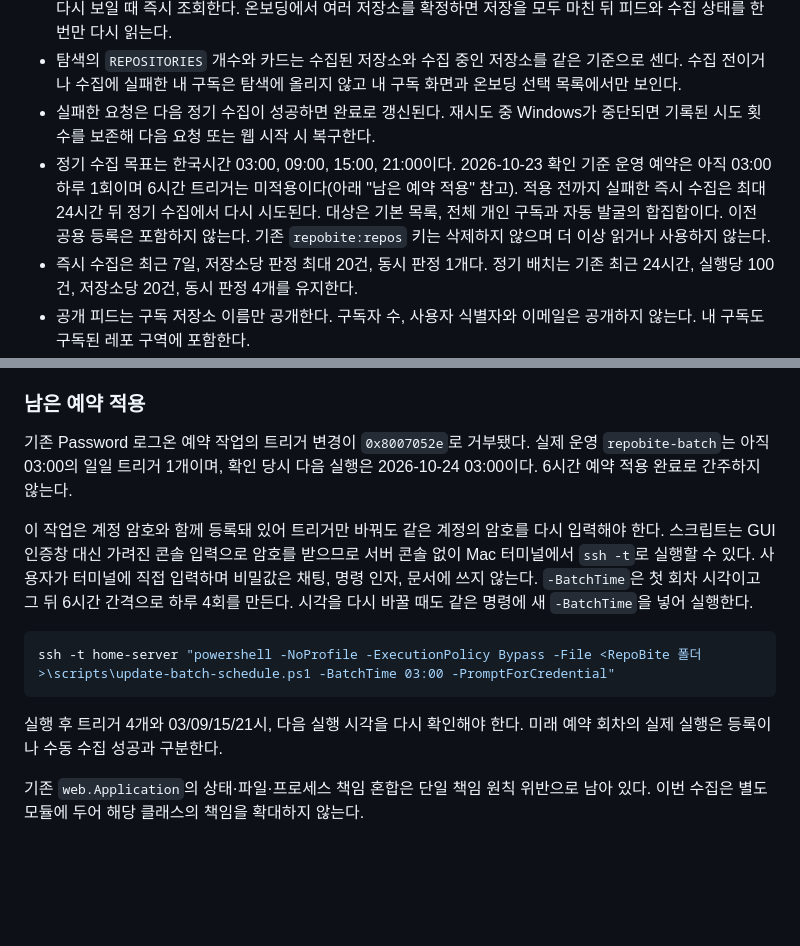
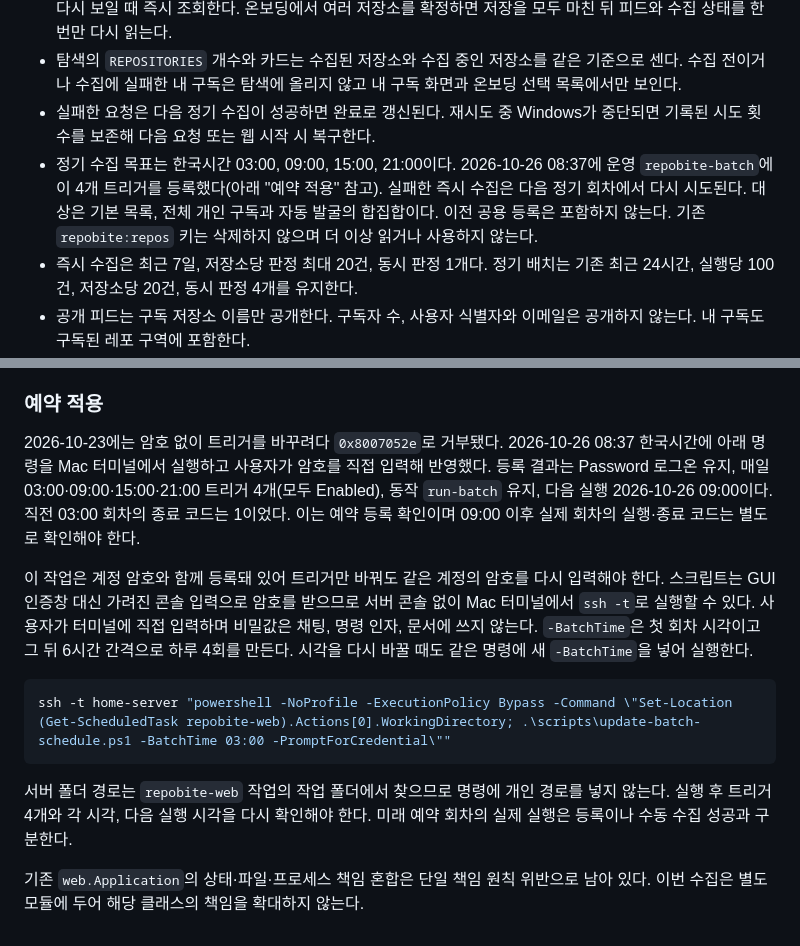
Before and after one commit to CommitTheKermit/repobite, a Markdown page: docs/구독-즉시수집-운영.md, 2 parts joined by grey strips. Rendered like a GitHub page; blank space fills up the shorter version.

Commit message:
docs(collection): 6시간 정기 수집 예약 적용을 기록
Mac 터미널에서 암호를 직접 입력해 repobite-batch에 03·09·15·21시 트리거 4개를 등록했다.
등록 설정과 다음 실행 시각을 기록하고, 실제 회차 실행은 별도 확인 대상으로 남긴다.

````diff
--- a/docs/구독-즉시수집-운영.md
+++ b/docs/구독-즉시수집-운영.md
@@ -12,7 +12,7 @@
 - 화면의 수집 상태 조회는 진행 중인 수집이 있을 때 5초, 없을 때 1분 간격이다. 숨은 탭에서는 조회하지 않고 다시 보일 때 즉시 조회한다. 온보딩에서 여러 저장소를 확정하면 저장을 모두 마친 뒤 피드와 수집 상태를 한 번만 다시 읽는다.
 - 탐색의 `REPOSITORIES` 개수와 카드는 수집된 저장소와 수집 중인 저장소를 같은 기준으로 센다. 수집 전이거나 수집에 실패한 내 구독은 탐색에 올리지 않고 내 구독 화면과 온보딩 선택 목록에서만 보인다.
 - 실패한 요청은 다음 정기 수집이 성공하면 완료로 갱신된다. 재시도 중 Windows가 중단되면 기록된 시도 횟수를 보존해 다음 요청 또는 웹 시작 시 복구한다.
-- 정기 수집 목표는 한국시간 03:00, 09:00, 15:00, 21:00이다. 2026-10-23 확인 기준 운영 예약은 아직 03:00 하루 1회이며 6시간 트리거는 미적용이다(아래 "남은 예약 적용" 참고). 적용 전까지 실패한 즉시 수집은 최대 24시간 뒤 정기 수집에서 다시 시도된다. 대상은 기본 목록, 전체 개인 구독과 자동 발굴의 합집합이다. 이전 공용 등록은 포함하지 않는다. 기존 `repobite:repos` 키는 삭제하지 않으며 더 이상 읽거나 사용하지 않는다.
+- 정기 수집 목표는 한국시간 03:00, 09:00, 15:00, 21:00이다. 2026-10-26 08:37에 운영 `repobite-batch`에 이 4개 트리거를 등록했다(아래 "예약 적용" 참고). 실패한 즉시 수집은 다음 정기 회차에서 다시 시도된다. 대상은 기본 목록, 전체 개인 구독과 자동 발굴의 합집합이다. 이전 공용 등록은 포함하지 않는다. 기존 `repobite:repos` 키는 삭제하지 않으며 더 이상 읽거나 사용하지 않는다.
 - 즉시 수집은 최근 7일, 저장소당 판정 최대 20건, 동시 판정 1개다. 정기 배치는 기존 최근 24시간, 실행당 100건, 저장소당 20건, 동시 판정 4개를 유지한다.
 - 공개 피드는 구독 저장소 이름만 공개한다. 구독자 수, 사용자 식별자와 이메일은 공개하지 않는다. 내 구독도 구독된 레포 구역에 포함한다.
 - 화면은 `web.html`, `repobite-app.mjs`, `repobite.css`, `repobite-dither.js`를 Vercel과 Windows에서 같이 쓴다. 이전 온보딩 URL은 새 hash 경로로 연결한다. 글꼴은 `assets/fonts/`에서 제공한다.
@@ -79,16 +79,16 @@
 - 실제 GitHub `neurosnap/zmx`를 임시 namespace의 요청 큐에 넣고 같은 수집기로 처리했다. 9건 수집, 9건 현행 판정, 첫 시도 done과 해당 저장소만 포함한 snapshot을 확인했다. 임시 DB 키는 finally에서 삭제했고 후보 파일도 임시 폴더에만 썼다. 운영 구독이나 snapshot을 검증용으로 바꾸지 않았다.
 - Mac·Windows에서 계정, HTTP, 온보딩, 공용 배치, 메일, 최신성, 판정과 수집 회귀가 통과했다. Windows PowerShell 검사와 JavaScript 58건도 통과했다. `test_windows.ps1`에 나오는 PT0S는 테스트용 예약 작업의 결과이며 실제 운영 작업의 실행 제한 변경을 뜻하지 않는다.
 
-### 남은 예약 적용
+### 예약 적용
 
-기존 Password 로그온 예약 작업의 트리거 변경이 `0x8007052e`로 거부됐다. 실제 운영 `repobite-batch`는 아직 03:00의 일일 트리거 1개이며, 확인 당시 다음 실행은 2026-10-24 03:00이다. 6시간 예약 적용 완료로 간주하지 않는다.
+2026-10-23에는 암호 없이 트리거를 바꾸려다 `0x8007052e`로 거부됐다. 2026-10-26 08:37 한국시간에 아래 명령을 Mac 터미널에서 실행하고 사용자가 암호를 직접 입력해 반영했다. 등록 결과는 Password 로그온 유지, 매일 03:00·09:00·15:00·21:00 트리거 4개(모두 Enabled), 동작 `run-batch` 유지, 다음 실행 2026-10-26 09:00이다. 직전 03:00 회차의 종료 코드는 1이었다. 이는 예약 등록 확인이며 09:00 이후 실제 회차의 실행·종료 코드는 별도로 확인해야 한다.
 
 이 작업은 계정 암호와 함께 등록돼 있어 트리거만 바꿔도 같은 계정의 암호를 다시 입력해야 한다. 스크립트는 GUI 인증창 대신 가려진 콘솔 입력으로 암호를 받으므로 서버 콘솔 없이 Mac 터미널에서 `ssh -t`로 실행할 수 있다. 사용자가 터미널에 직접 입력하며 비밀값은 채팅, 명령 인자, 문서에 쓰지 않는다. `-BatchTime`은 첫 회차 시각이고 그 뒤 6시간 간격으로 하루 4회를 만든다. 시각을 다시 바꿀 때도 같은 명령에 새 `-BatchTime`을 넣어 실행한다.
 
 ```bash
-ssh -t home-server "powershell -NoProfile -ExecutionPolicy Bypass -File <RepoBite 폴더>\scripts\update-batch-schedule.ps1 -BatchTime 03:00 -PromptForCredential"
+ssh -t home-server "powershell -NoProfile -ExecutionPolicy Bypass -Command \"Set-Location (Get-ScheduledTask repobite-web).Actions[0].WorkingDirectory; .\scripts\update-batch-schedule.ps1 -BatchTime 03:00 -PromptForCredential\""
 ```
 
-실행 후 트리거 4개와 03/09/15/21시, 다음 실행 시각을 다시 확인해야 한다. 미래 예약 회차의 실제 실행은 등록이나 수동 수집 성공과 구분한다.
+서버 폴더 경로는 `repobite-web` 작업의 작업 폴더에서 찾으므로 명령에 개인 경로를 넣지 않는다. 실행 후 트리거 4개와 각 시각, 다음 실행 시각을 다시 확인해야 한다. 미래 예약 회차의 실제 실행은 등록이나 수동 수집 성공과 구분한다.
 
 기존 `web.Application`의 상태·파일·프로세스 책임 혼합은 단일 책임 원칙 위반으로 남아 있다. 이번 수집은 별도 모듈에 두어 해당 클래스의 책임을 확대하지 않는다.
````
